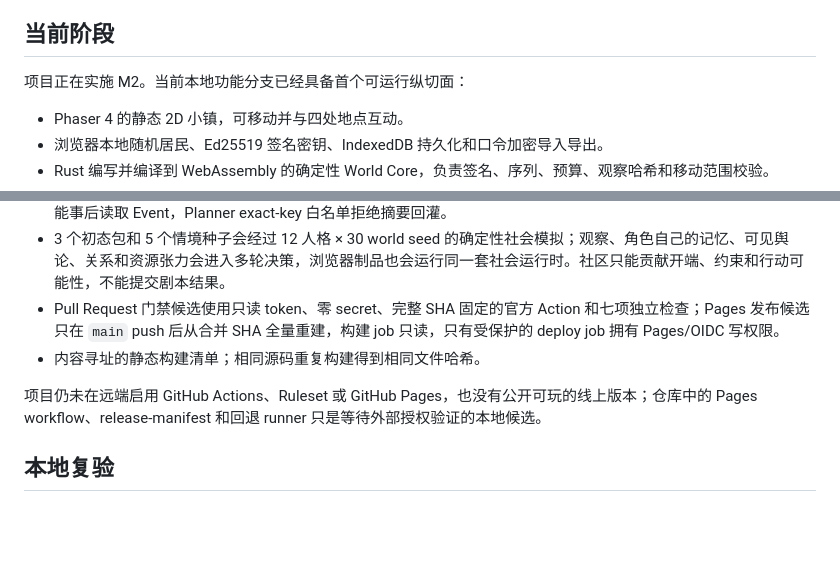
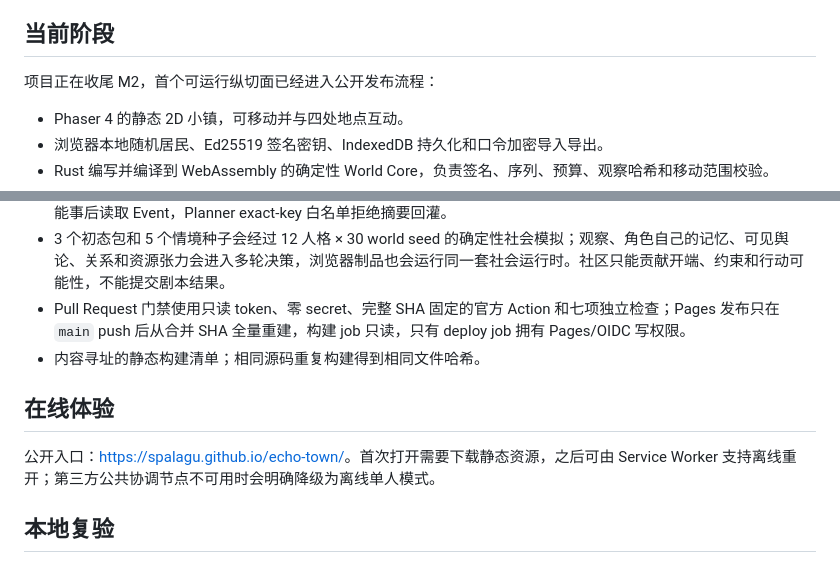
Before and after one commit to spalagu/echo-town, a Markdown page: README.md, 2 parts joined by grey strips. GitHub-like rendering; blank space fills up the shorter version.

Commit message:
docs: publish Echo Town entry point
Signed-off-by: spalagu <m.spalagu@gmail.com>

```diff
--- a/README.md
+++ b/README.md
@@ -13,7 +13,7 @@ Echo Town 是一个浏览器本地运行的 2D AI 虚拟小镇。角色拥有稳
 
 ## 当前阶段
 
-项目正在实施 M2。当前本地功能分支已经具备首个可运行纵切面：
+项目正在收尾 M2，首个可运行纵切面已经进入公开发布流程：
 
 - Phaser 4 的静态 2D 小镇，可移动并与四处地点互动。
 - 浏览器本地随机居民、Ed25519 签名密钥、IndexedDB 持久化和口令加密导入导出。
@@ -27,10 +27,12 @@ Echo Town 是一个浏览器本地运行的 2D AI 虚拟小镇。角色拥有稳
 - 世界内容使用声明式 ContentPack v1、InitialStatePack v1 与 SituationSeed v1；本地编译器拒绝角色槽位、剧情阶段、预期结果、结局、远程脚本、HTML、可执行文件、缺失署名与超预算资产，并生成确定性内容清单。
 - Public Discourse 只从真实 Event 追加观点，保留来源、受众、转述和反驳；热度不是真值。HistoricalSummary 只能事后读取 Event，Planner exact-key 白名单拒绝摘要回灌。
 - 3 个初态包和 5 个情境种子会经过 12 人格 × 30 world seed 的确定性社会模拟；观察、角色自己的记忆、可见舆论、关系和资源张力会进入多轮决策，浏览器制品也会运行同一套社会运行时。社区只能贡献开端、约束和行动可能性，不能提交剧本结果。
-- Pull Request 门禁候选使用只读 token、零 secret、完整 SHA 固定的官方 Action 和七项独立检查；Pages 发布候选只在 `main` push 后从合并 SHA 全量重建，构建 job 只读，只有受保护的 deploy job 拥有 Pages/OIDC 写权限。
+- Pull Request 门禁使用只读 token、零 secret、完整 SHA 固定的官方 Action 和七项独立检查；Pages 发布只在 `main` push 后从合并 SHA 全量重建，构建 job 只读，只有 deploy job 拥有 Pages/OIDC 写权限。
 - 内容寻址的静态构建清单；相同源码重复构建得到相同文件哈希。
 
-项目仍未在远端启用 GitHub Actions、Ruleset 或 GitHub Pages，也没有公开可玩的线上版本；仓库中的 Pages workflow、release-manifest 和回退 runner 只是等待外部授权验证的本地候选。
+## 在线体验
+
+公开入口：[https://spalagu.github.io/echo-town/](https://spalagu.github.io/echo-town/)。首次打开需要下载静态资源，之后可由 Service Worker 支持离线重开；第三方公共协调节点不可用时会明确降级为离线单人模式。
 
 ## 本地复验
 
```
